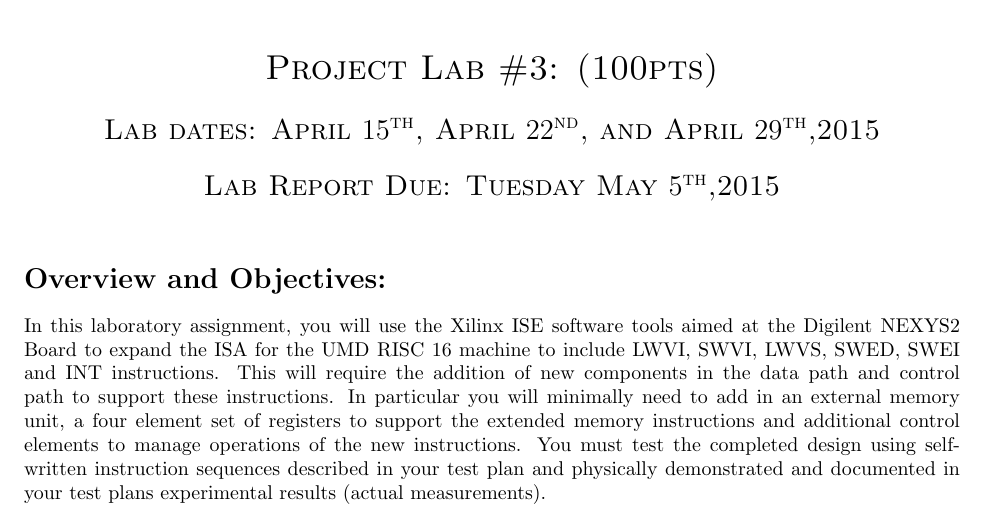
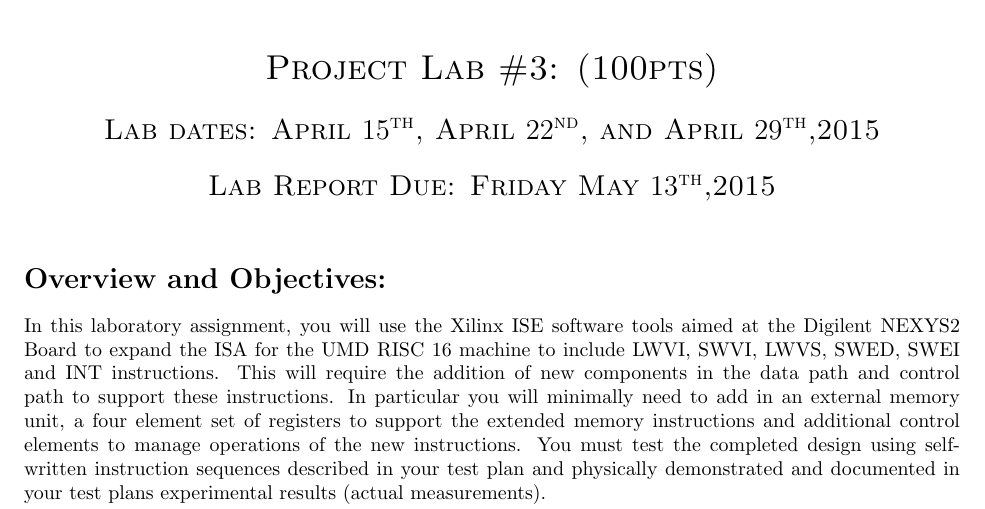
Before and after one commit to Reiuiji/ECE368-Lab, a LaTeX document (Project Lab 3/src/ProjectLab3.tex): part of page 1 of 7, cut so that both start at the same text. Compiled offline with pdfLaTeX.

Commit message:
updated dates for Project Lab 3
Former-commit-id: 68c45b75eab038982c7fd12acbdf8ed135db018e
Former-commit-id: 325bec47399b041634fcb4d5e03e9ac2f25b975e

```diff
--- a/Project Lab 3/src/ProjectLab3.tex
+++ b/Project Lab 3/src/ProjectLab3.tex
@@ -41,7 +41,7 @@
 \textsc{\huge ECE 368 Digital Design - Spring 2015}\\[1cm]
 \textsc{{\LARGE Project Lab \#3: (100pts)}}\\[0.5cm]
 \textsc{\Large Lab dates: April $15$\textsuperscript{th}, April $22$\textsuperscript{nd}, and April $29$\textsuperscript{th},2015}\\[0.5cm]
-\textsc{\Large Lab Report Due: Tuesday May $5$\textsuperscript{th},2015}\\[1cm]
+\textsc{\Large Lab Report Due: Friday May $13$\textsuperscript{th},2015}\\[1cm]
 \end{center}
 
 \section{Overview and Objectives:}
```
